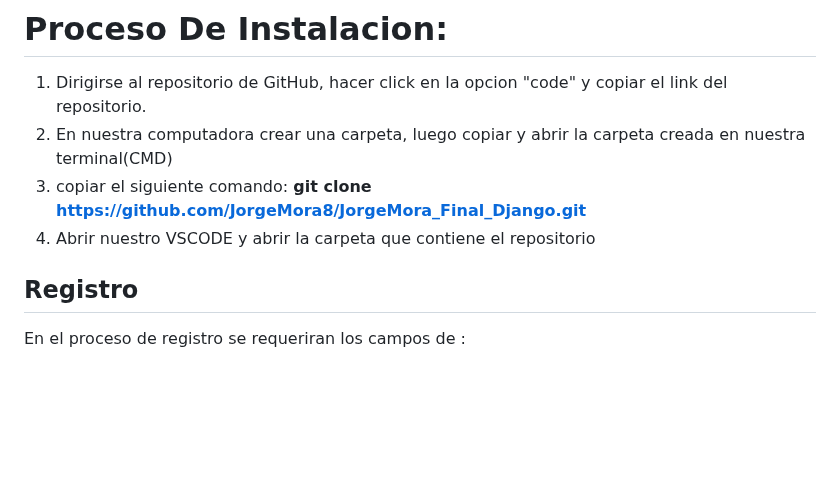
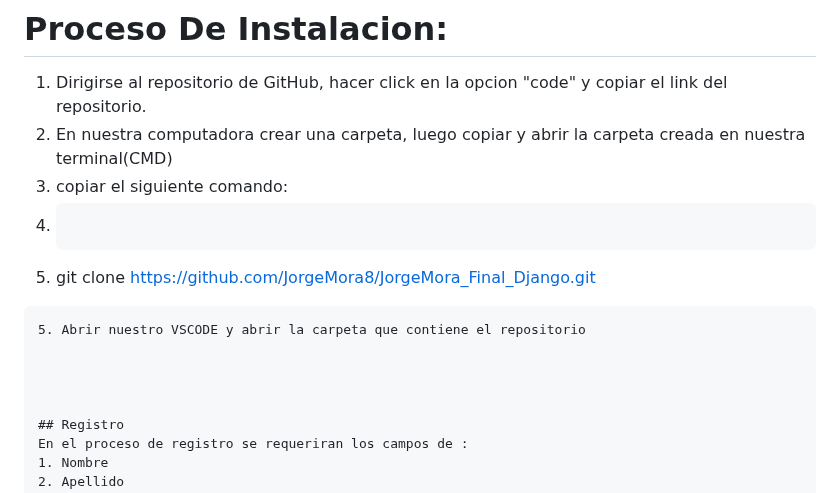
Before and after one commit to JorgeMora8/JorgeMora_Final_Django, a Markdown page: README.md, the part around the change. GitHub-like rendering; blank space fills up the shorter version.

````diff
--- a/README.md
+++ b/README.md
@@ -31,8 +31,11 @@ tzdata==2022.7
 # Proceso De Instalacion:
 1. Dirigirse al repositorio de GitHub, hacer click en la opcion "code" y copiar el link del repositorio.
 2. En nuestra computadora crear una carpeta, luego copiar y abrir la carpeta creada en nuestra terminal(CMD)
-3. copiar el siguiente comando: **git clone https://github.com/JorgeMora8/JorgeMora_Final_Django.git**
-4. Abrir nuestro VSCODE y abrir la carpeta que contiene el repositorio
+3. copiar el siguiente comando:
+4. ```
+5. git clone https://github.com/JorgeMora8/JorgeMora_Final_Django.git
+```
+5. Abrir nuestro VSCODE y abrir la carpeta que contiene el repositorio
 
 
 
````
